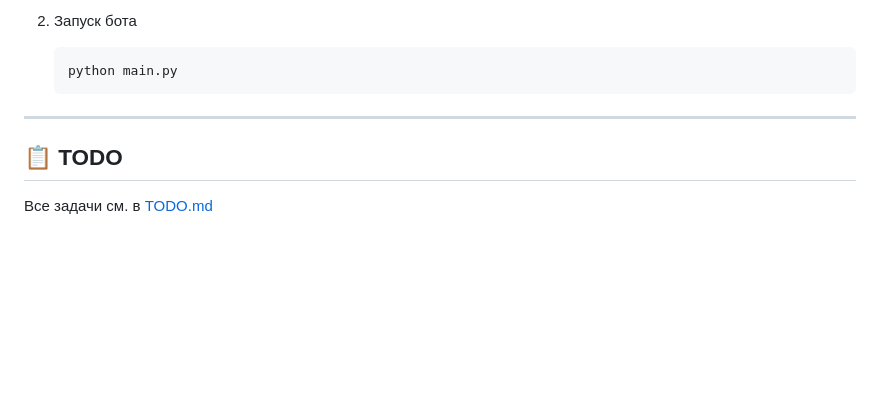
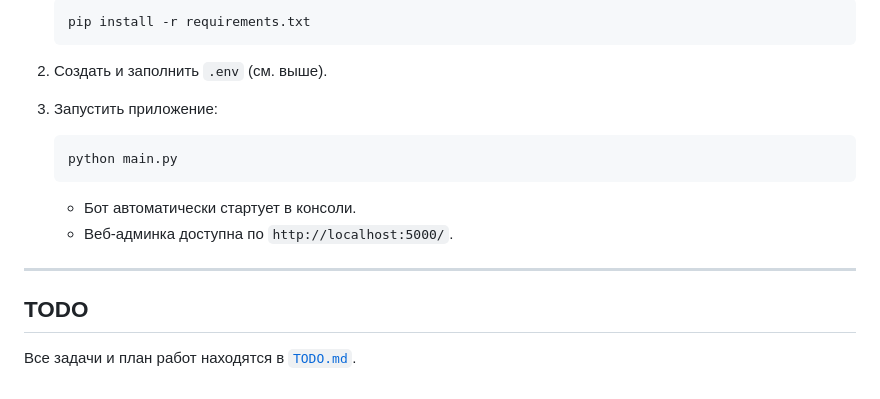
Before and after one commit to GodzzilaS/MtuciTaskParser, a Markdown page: README.md, the part around one of its changes. Rendered like a GitHub page; blank space fills up the shorter version.

Commit message:
docs: Обновление TODO и изменена структура проекта в README.md

````diff
--- a/README.md
+++ b/README.md
@@ -83,10 +91,21 @@ DB_NAME="<название базы данных>"
 
-2. Запуск бота
-    ```bash
-    python main.py
-    ```
+   ```bash
+   pip install -r requirements.txt
+   ```
+
+2. Создать и заполнить `.env` (см. выше).
+
+3. Запустить приложение:
+
+   ```bash
+   python main.py
+   ```
+
+   - Бот автоматически стартует в консоли.
+   - Веб‑админка доступна по `http://localhost:5000/`.
 
 ---
 
-## 📋 TODO
-Все задачи см. в [TODO.md](./TODO.md)
+## TODO
+
+Все задачи и план работ находятся в [`TODO.md`](./TODO.md).
````
Also changed, not shown: other parts of README.md (+67 -59 lines), TODO.md (+44 -62 lines).
